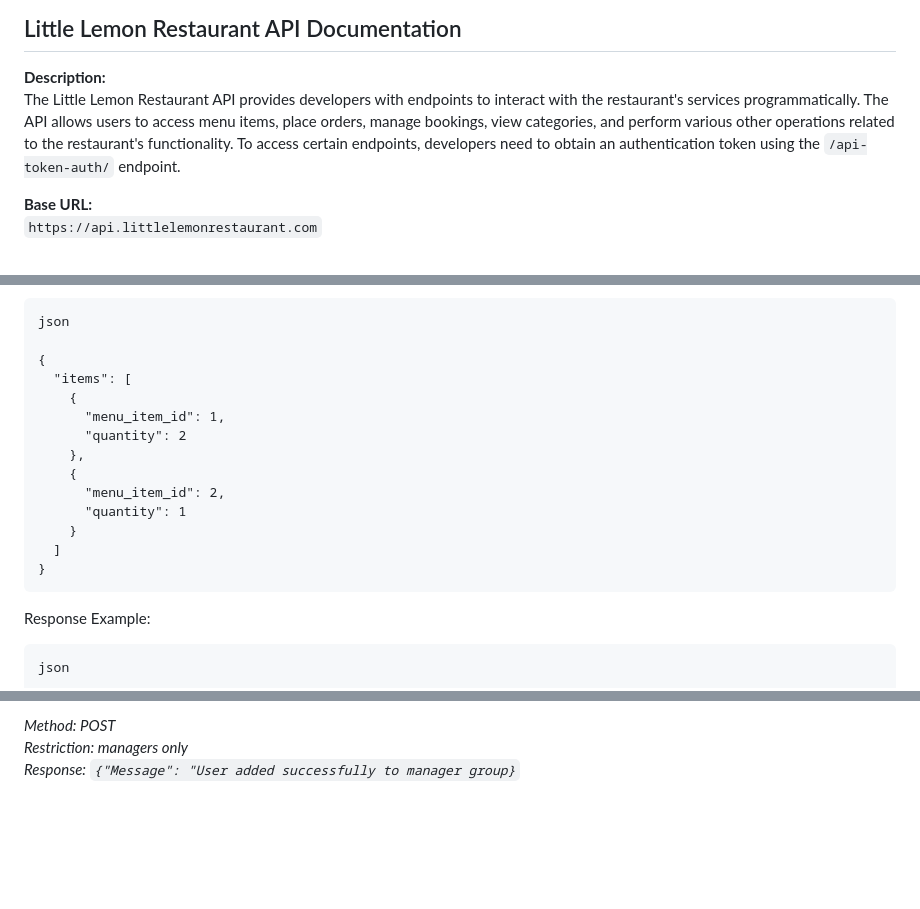
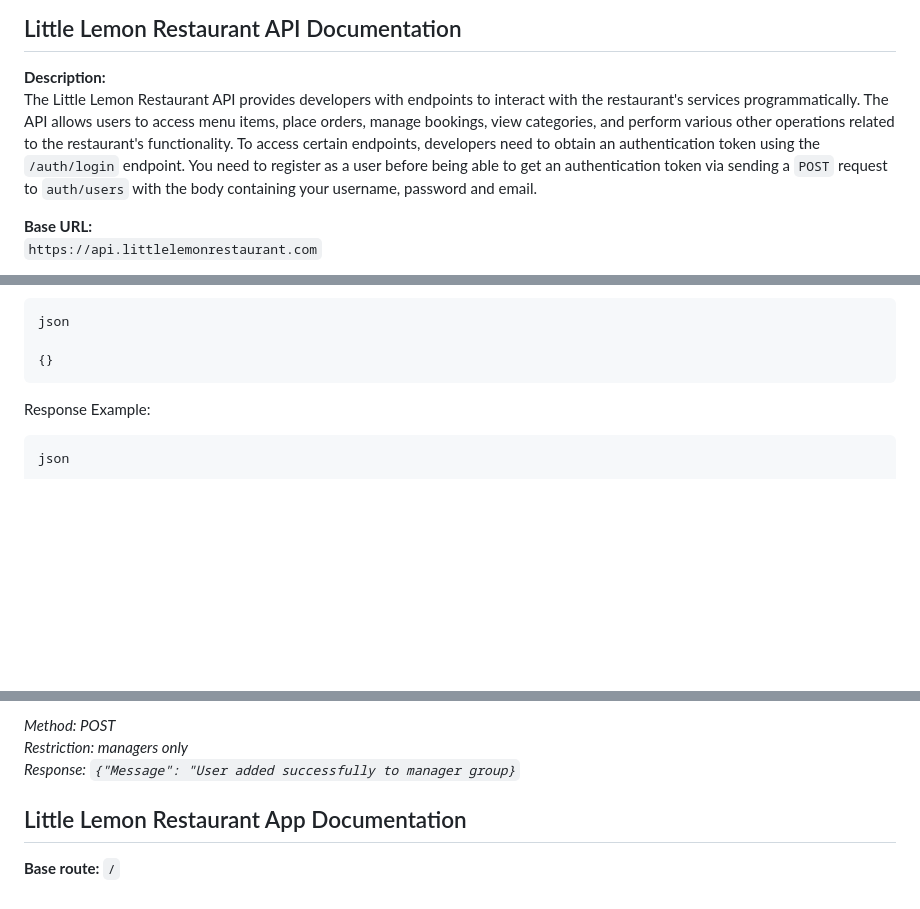
Before and after one commit to Panther-12/LittleLemon, a Markdown page: README.md, 3 parts joined by grey strips. Rendered like a GitHub page; blank space fills up the shorter version.

Commit message:
Update README.md
App documentation

````diff
--- a/README.md
+++ b/README.md
@@ -1,7 +1,7 @@
 ## Little Lemon Restaurant API Documentation ##
 
 **Description:**
-The Little Lemon Restaurant API provides developers with endpoints to interact with the restaurant's services programmatically. The API allows users to access menu items, place orders, manage bookings, view categories, and perform various other operations related to the restaurant's functionality. To access certain endpoints, developers need to obtain an authentication token using the `/api-token-auth/` endpoint.
+The Little Lemon Restaurant API provides developers with endpoints to interact with the restaurant's services programmatically. The API allows users to access menu items, place orders, manage bookings, view categories, and perform various other operations related to the restaurant's functionality. To access certain endpoints, developers need to obtain an authentication token using the `/auth/login` endpoint. You need to register as a user before being able to get an authentication token via sending a `POST` request to `auth/users` with the body containing your username, password and email.
 
 **Base URL:**
 `https://api.littlelemonrestaurant.com`
@@ -107,18 +107,7 @@ json
 ```
 json
 
-{
-  "items": [
-    {
-      "menu_item_id": 1,
-      "quantity": 2
-    },
-    {
-      "menu_item_id": 2,
-      "quantity": 1
-    }
-  ]
-}
+{}
 ```
 Response Example:
 
@@ -315,3 +304,7 @@ json
 *Method: POST*
 *Restriction: managers only*
 *Response: `{"Message": "User added successfully to manager group}`*
+
+## Little Lemon Restaurant App Documentation ##
+**Base route:**
+`/`
````
